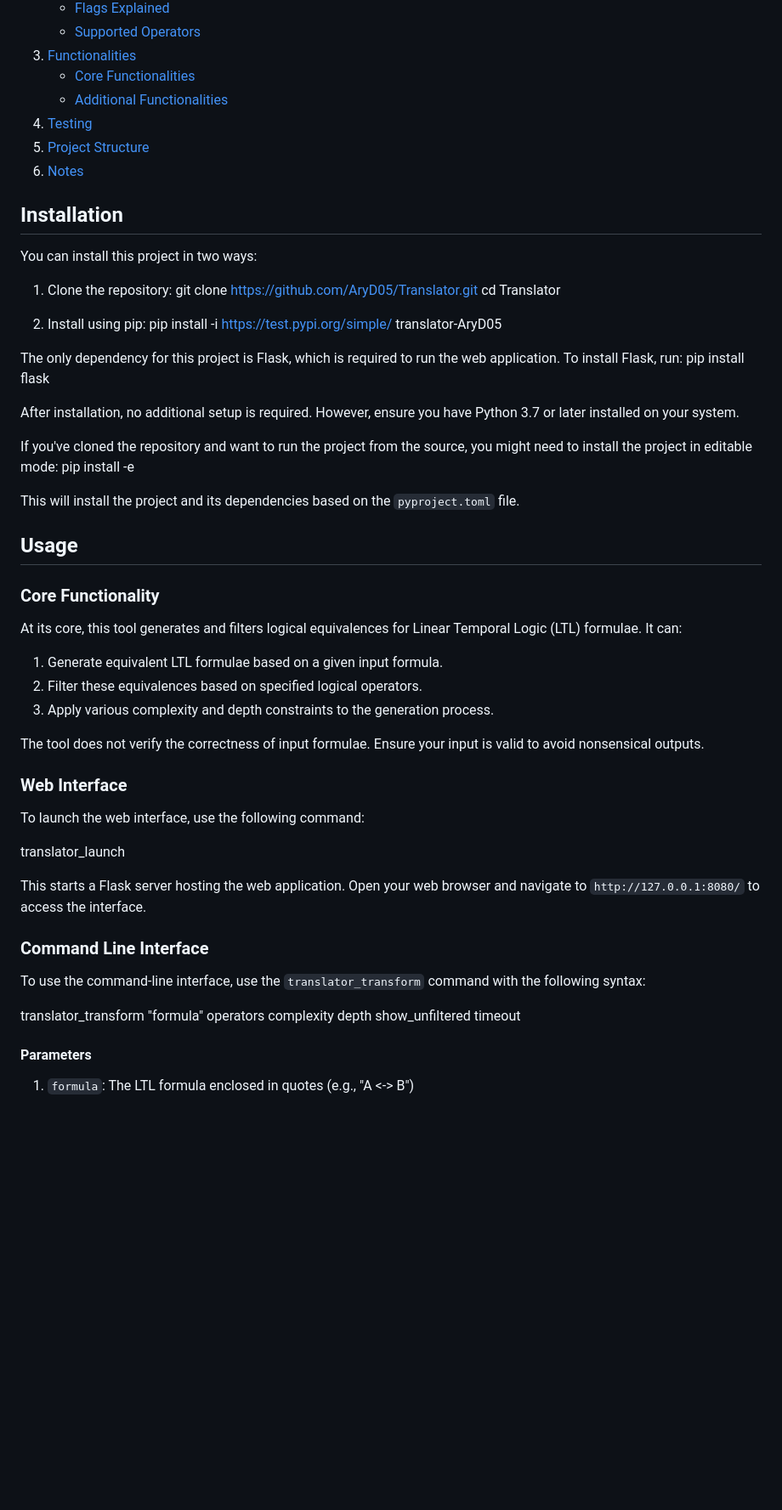
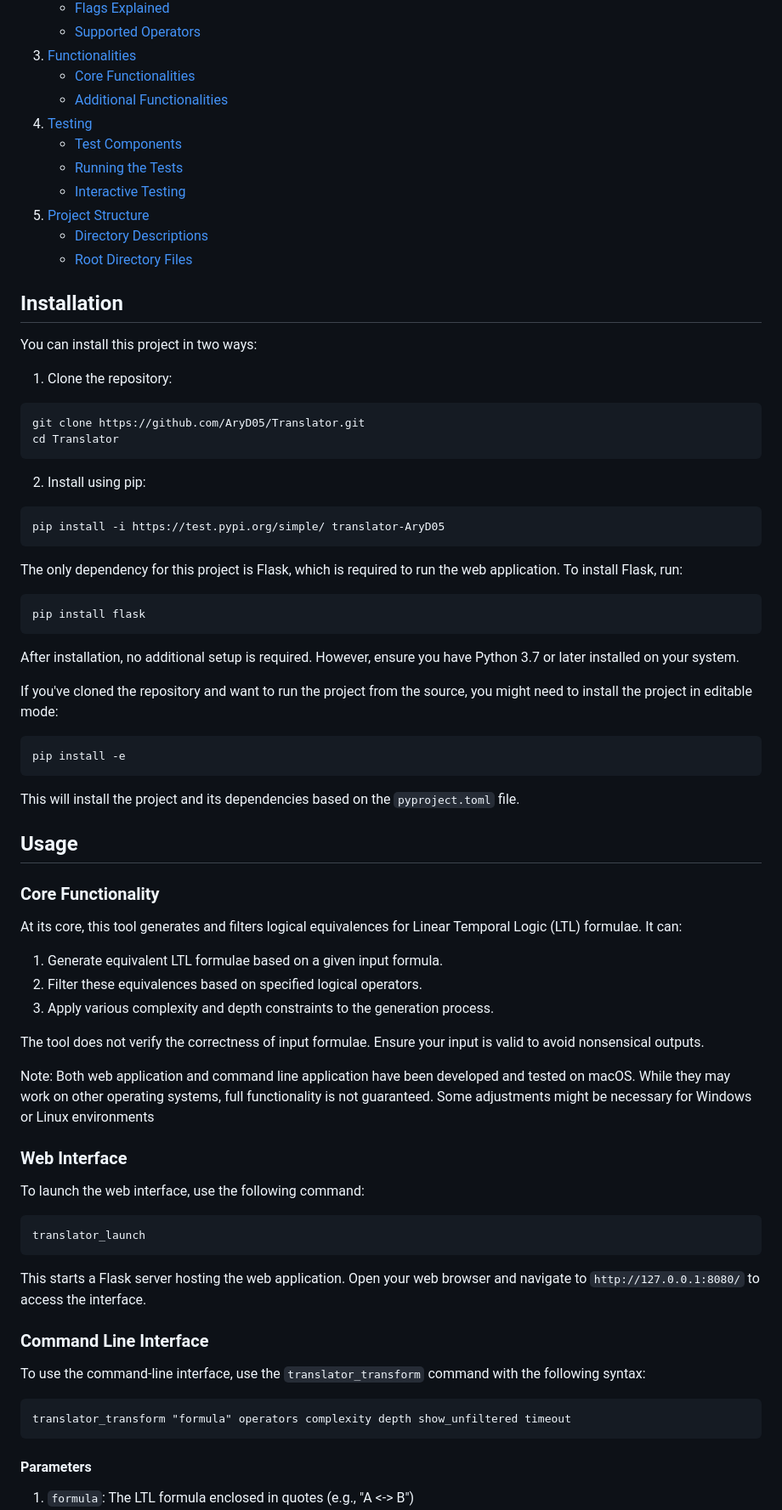
Before and after one commit to AryD05/Translator, a Markdown page: README.md, the part around one of its changes. Shown at 85% size. GitHub-like rendering; blank space fills up the shorter version.

````diff
--- a/README.md
+++ b/README.md
@@ -15,27 +15,39 @@ This project provides a tool for generating and filtering logically equivalent f
    - [Core Functionalities](#core-functionalities)
    - [Additional Functionalities](#additional-functionalities)
 4. [Testing](#testing)
+   - [Test Components](#test-components)
+   - [Running the Tests](#running-the-tests)
+   - [Interactive Testing](#interactive-testing)
 5. [Project Structure](#project-structure)
-6. [Notes](#notes)
+   - [Directory Descriptions](#test-components)
+   - [Root Directory Files](#root-directory-files)
 
 ## Installation
 
 You can install this project in two ways:
 
 1. Clone the repository:
+```
 git clone https://github.com/AryD05/Translator.git
 cd Translator
+```
 
 2. Install using pip:
+```
 pip install -i https://test.pypi.org/simple/ translator-AryD05
+```
 
 The only dependency for this project is Flask, which is required to run the web application. To install Flask, run:
+```
 pip install flask
+```
 
 After installation, no additional setup is required. However, ensure you have Python 3.7 or later installed on your system.
 
 If you've cloned the repository and want to run the project from the source, you might need to install the project in editable mode:
+```
 pip install -e
+```
 
 This will install the project and its dependencies based on the `pyproject.toml` file.
 
@@ -51,11 +63,15 @@ At its core, this tool generates and filters logical equivalences for Linear Tem
 
 The tool does not verify the correctness of input formulae. Ensure your input is valid to avoid nonsensical outputs.
 
+Note: Both web application and command line application have been developed and tested on macOS. While they may work on other operating systems, full functionality is not guaranteed. Some adjustments might be necessary for Windows or Linux environments
+
 ### Web Interface
 
 To launch the web interface, use the following command:
 
+```
 translator_launch
+```
 
 This starts a Flask server hosting the web application. Open your web browser and navigate to `http://127.0.0.1:8080/` to access the interface.
 
@@ -63,7 +79,9 @@ This starts a Flask server hosting the web application. Open your web browser an
 
 To use the command-line interface, use the `translator_transform` command with the following syntax:
 
+```
 translator_transform "formula" operators complexity depth show_unfiltered timeout
+```
 
 #### Parameters
 
````
Also changed, not shown: other parts of README.md (+131 -2 lines).
